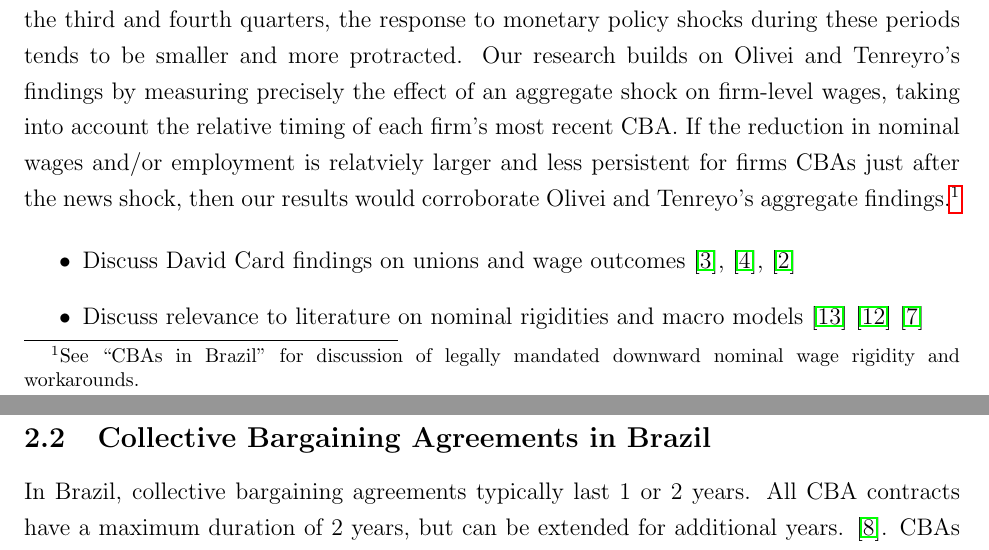
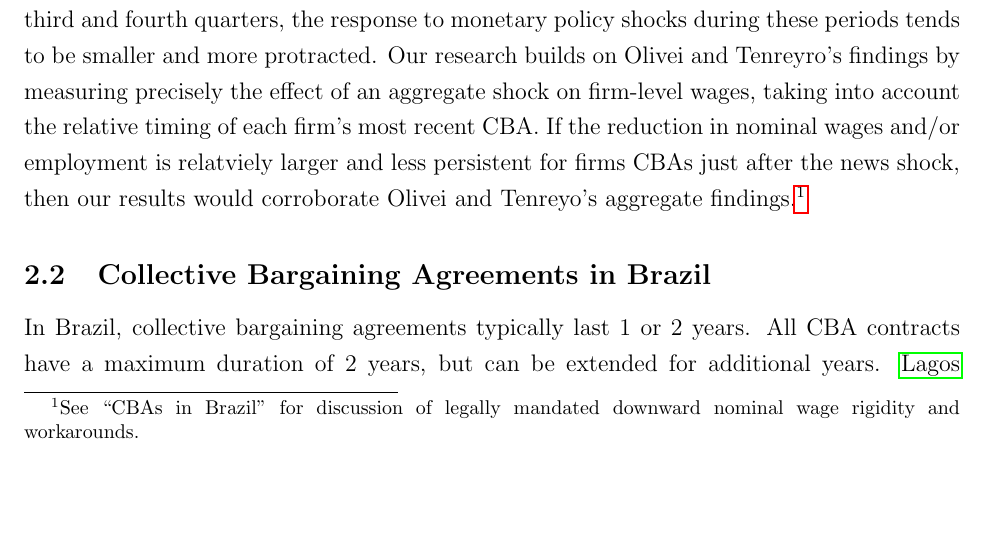
Before and after one commit to valerieboctor/CBAs-Inflation, a LaTeX document (Drafts/Draft_1.tex): two parts of pages 6 and 7 of 20 before the commit and part of page 6 of 19 after it, the two joined at a grey line, cut so that both start at the same text, the shorter picture padded with empty space. Compiled offline with pdfLaTeX.

Commit message:
Citations edit

```diff
--- a/Drafts/Draft_1.tex
+++ b/Drafts/Draft_1.tex
@@ -20,7 +20,7 @@
 \usepackage[justification=centering,textfont={sc},labelfont={rm}]{caption}
 \usepackage{geometry}
 \geometry{margin=1in}
-\usepackage[numbers, square]{natbib}
+\usepackage{natbib}
 \usepackage{graphicx}
 \usepackage{setspace}
 \usepackage[section]{placeins}
@@ -82,15 +82,15 @@
 	\section{Background}
 	In this section, we discuss our intended contributions to the literature and provide key information about collective bargaining institutions in Brazil.
 		\subsection{Literature Review}
-		Olivei and Tenreyro (2007) posit that monetary policy shocks in the US have larger and less persistent effects during the first and second quarters than in the latter half of the year do to the timing of wage contract negotiations \cite{oliveiTimingMonetaryPolicy2007}. Because negotiations are more likely to occur in the first two quarters in the US, wages are more flexible during this period and respond more readily to monetary policy shocks. Since wages are less likely to be renegotiated during the third and fourth quarters, the response to monetary policy shocks during these periods tends to be smaller and more protracted. Our research builds on Olivei and Tenreyro's findings by measuring precisely the effect of an aggregate shock on firm-level wages, taking into account the relative timing of each firm's most recent CBA. If the reduction in nominal wages and/or employment is relatviely larger and less persistent for firms CBAs just after the news shock, then our results would corroborate Olivei and Tenreyo's aggregate findings.\footnote{See ``CBAs in Brazil'' for discussion of legally mandated downward nominal wage rigidity and workarounds.}
+		Olivei and Tenreyro (2007) posit that monetary policy shocks in the US have larger and less persistent effects during the first and second quarters than in the latter half of the year do to the timing of wage contract negotiations. Because negotiations are more likely to occur in the first two quarters in the US, wages are more flexible during this period and respond more readily to monetary policy shocks. Since wages are less likely to be renegotiated during the third and fourth quarters, the response to monetary policy shocks during these periods tends to be smaller and more protracted. Our research builds on Olivei and Tenreyro's findings by measuring precisely the effect of an aggregate shock on firm-level wages, taking into account the relative timing of each firm's most recent CBA. If the reduction in nominal wages and/or employment is relatviely larger and less persistent for firms CBAs just after the news shock, then our results would corroborate Olivei and Tenreyo's aggregate findings.\footnote{See ``CBAs in Brazil'' for discussion of legally mandated downward nominal wage rigidity and workarounds.}
 
-		\begin{itemize}
-			\item Discuss David Card findings on unions and wage outcomes \cite{cardUnexpectedInflationReal1990}, \cite{cardEffectUnionsStructure1996}, \cite{cardStrikesBargainingSurvey1990}
-			\item Discuss relevance to literature on nominal rigidities and macro models \cite{taylorStayingPowerStaggered2016} \cite{taylorChapter15Staggered1999} \cite{fukuiTheoryWageRigidity}
-		\end{itemize}
+		% \begin{itemize}
+		% 	\item Discuss David Card findings on unions and wage outcomes \cite{cardUnexpectedInflationReal1990}, \cite{cardEffectUnionsStructure1996}, \cite{cardStrikesBargainingSurvey1990}
+		% 	\item Discuss relevance to literature on nominal rigidities and macro models \cite{taylorStayingPowerStaggered2016} \cite{taylorChapter15Staggered1999} \cite{fukuiTheoryWageRigidity}
+		% \end{itemize}
 
 		\subsection{Collective Bargaining Agreements in Brazil}
-		In Brazil, collective bargaining agreements typically last 1 or 2 years. All CBA contracts have a maximum duration of 2 years, but can be extended for additional years. \cite{lagosLaborMarketInstitutions2021}. CBAs typically set a fixed nominal wage levels for the duration of the contract. It is important to note that nominal wages are legally required to be downward rigid. That is, nominal wages cannot be reduced unless the union approves the reduction first. Without an affirmation from the workers' union, if nominal wages fall, firms are legally required to offer workers additional hours. Conversely, a reduction in workers' hours must be compensated by a commensurate increase in the nominal wage rate. \cite{EnglishTranslationConsolidation2010}
+		In Brazil, collective bargaining agreements typically last 1 or 2 years. All CBA contracts have a maximum duration of 2 years, but can be extended for additional years. \cite{lagosLaborMarketInstitutions2021} CBAs typically set a fixed nominal wage levels for the duration of the contract. It is important to note that nominal wages are legally required to be downward rigid. That is, nominal wages cannot be reduced unless the union approves the reduction first. Without an affirmation from the workers' union, if nominal wages fall, firms are legally required to offer workers additional hours. Conversely, a reduction in workers' hours must be compensated by a commensurate increase in the nominal wage rate. \cite{EnglishTranslationConsolidation2010}
 		Given the constraints facing firms, wages (measured in average monthly remuneration) may still be reduced through separations, or by reclassifying workers to occupations with lower nominal wage levels.
 
 		In our context, a natural question that arises is whether the frequency and duration of CBAs may be endogenous to inflationary news shocks or changes in economic uncertainty. Below, we present evidence that the timing of CBAs is largely consistent over the entire sample.
@@ -228,6 +228,5 @@
 % 													THEORY
 % =================================================================================================
 	\section{Future Research}
-	Further analysis is required to pin down what factors are driving the reduction in nominal wages across all firms during the 2015-2016 recession. \ref{fig:NormWages} One possible explanation is that firms separate from workers during the recession, curtailing the workers' monthly earnings. There is some preliminary evidence of this in Figure \ref{fig:NormEmp}. Another potentially complementary explanation is that firms reclassify workers to occupations with lower implied nominal wages. While we have not yet carried out the analyses to corroborate whether the latter explanation is pertinent, we may have sufficient data to accomplish this in the near future.
+	Further analysis is required to pin down what factors are driving the reduction in nominal wages across all firms during the 2015-2016 recession.\footnote{See Figure \ref{fig:NormWages}} One possible explanation is that firms separate from workers during the recession, curtailing the workers' monthly earnings. There is some preliminary evidence of this in Figure \ref{fig:NormEmp}. Another potentially complementary explanation is that firms reclassify workers to occupations with lower implied nominal wages. While we have not yet carried out the analyses to corroborate whether the latter explanation is pertinent, we may have sufficient data to accomplish this in the near future.
 
-	Another salient question is why firms that negotiate wages just after the shock set higher nominal wages than firms negotiating just before. \ref{fig:RegressionResults} One possible explanation is that firms in the post-shock group have higher levels of optimism about the future state of the economy and their own future profit margins, which may lead them to set higher wage levels. We may gain access to microdata on firms' own-price and own-cost expectations that would allow us to study the link between individual firms' expectations and negotiated wages as well as hiring and firing decisions.
```
Also changed, not shown: Drafts/Bibliography-CBAs-Inflation.bib (+1 -0 lines), Drafts/Draft_1.bbl, Drafts/Draft_1.pdf, Drafts/Draft_1.tex (7 more changed lines), 2 other files.
